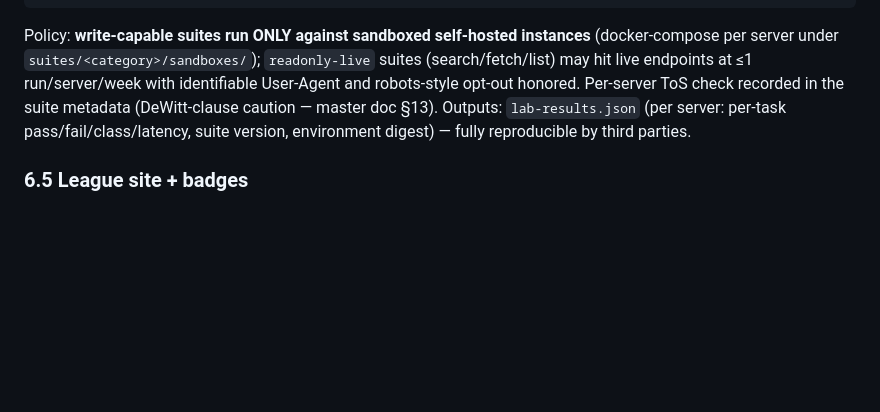
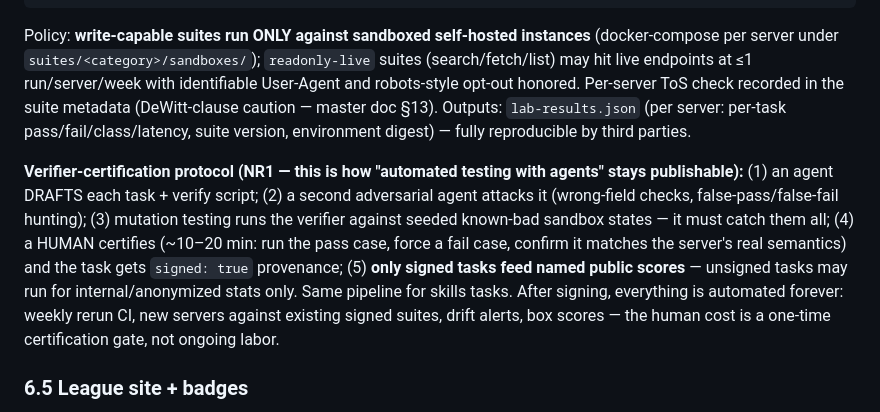
Before and after one commit to ManagementMO/roster, a Markdown page: ROSTER-BUILD-HANDOFF.md, the part around the change. Rendered like a GitHub page; blank space fills up the shorter version.

Commit message:
docs: add verifier-certification protocol to Combine spec (agent-drafted, adversarially attacked, mutation-tested, human-signed; signed-only feeds named scores)
Co-Authored-By: Claude Fable 5 <noreply@anthropic.com>

````diff
--- a/ROSTER-BUILD-HANDOFF.md
+++ b/ROSTER-BUILD-HANDOFF.md
@@ -172,6 +172,8 @@ timeout_ms: 30000
 ```
 Policy: **write-capable suites run ONLY against sandboxed self-hosted instances** (docker-compose per server under `suites/<category>/sandboxes/`); `readonly-live` suites (search/fetch/list) may hit live endpoints at ≤1 run/server/week with identifiable User-Agent and robots-style opt-out honored. Per-server ToS check recorded in the suite metadata (DeWitt-clause caution — master doc §13). Outputs: `lab-results.json` (per server: per-task pass/fail/class/latency, suite version, environment digest) — fully reproducible by third parties.
 
+**Verifier-certification protocol (NR1 — this is how "automated testing with agents" stays publishable):** (1) an agent DRAFTS each task + verify script; (2) a second adversarial agent attacks it (wrong-field checks, false-pass/false-fail hunting); (3) mutation testing runs the verifier against seeded known-bad sandbox states — it must catch them all; (4) a HUMAN certifies (~10–20 min: run the pass case, force a fail case, confirm it matches the server's real semantics) and the task gets `signed: true` provenance; (5) **only signed tasks feed named public scores** — unsigned tasks may run for internal/anonymized stats only. Same pipeline for skills tasks. After signing, everything is automated forever: weekly rerun CI, new servers against existing signed suites, drift alerts, box scores — the human cost is a one-time certification gate, not ongoing labor.
+
 ### 6.5 League site + badges
 Pages: `/standings/<category>` (Wilson-ranked, CI bars, min n≥30 tasks), `/server/<id>` (scouting report: Lab scores, drift history, Trust flags, Combine version), `/methodology` (versioned, plain math), `/boxscore/<week>` (auto-generated deltas: climbers, benchings, streaks — the weekly content artifact, also emitted as markdown for X/LinkedIn). Badges: `GET /badge/<server>.svg` — tier-colored shield (Gold/Silver/Bronze by Wilson LB), served from our origin (authenticity = origin), 24h cache, links to the profile. Static-generate everything from `lab-results.json`; zero DB for v1.
 
````
